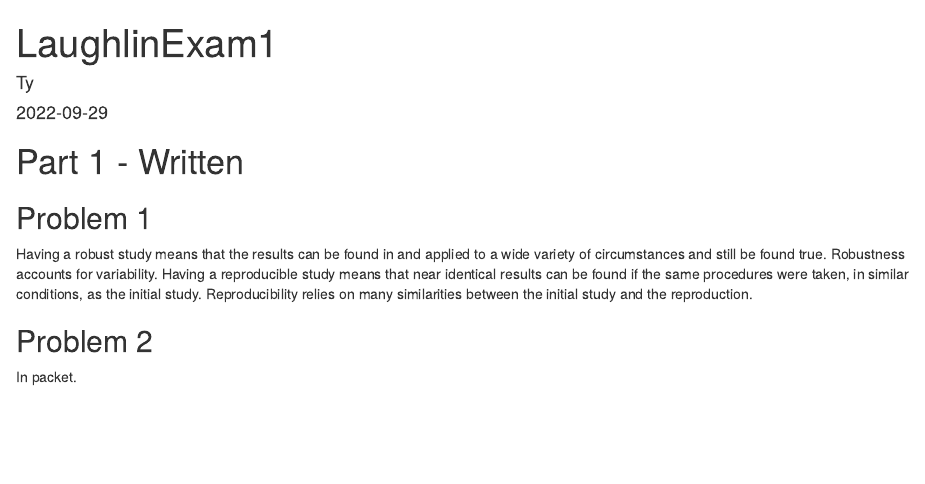
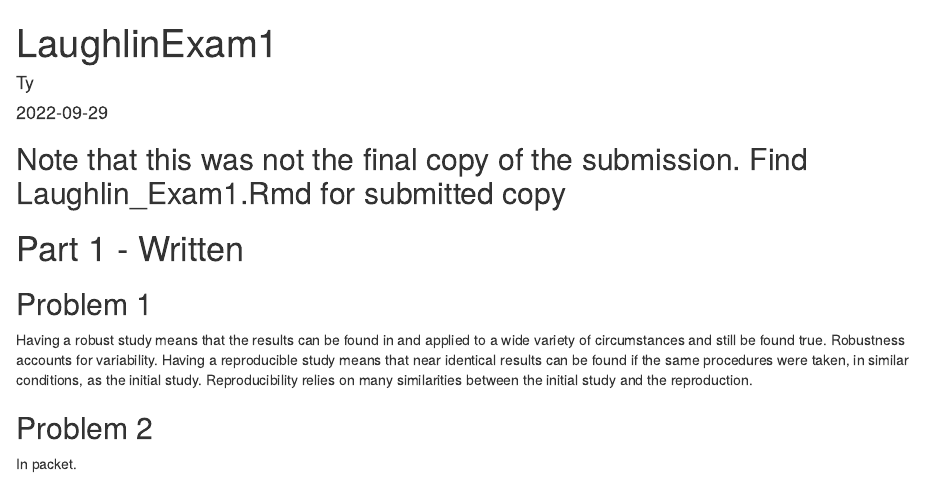
Before and after one commit to laughlintc/BIO247, an R Markdown document (Lecture/Exams/ExamSubmissions/LaughlinExam1Submission.Rmd): the page in a window 1100 px wide, from its top. Rendered offline with R 4.5, knitr and Pandoc, with nearby package versions; some code elsewhere in the file could not run offline.

Commit message:
Message was added stating that this file was not the file submitted for the exam.

````diff
--- a/Lecture/Exams/ExamSubmissions/LaughlinExam1Submission.Rmd
+++ b/Lecture/Exams/ExamSubmissions/LaughlinExam1Submission.Rmd
@@ -4,6 +4,8 @@ author: "Ty"
 date: '2022-09-29'
 output: html_document
 ---
+
+## Note that this was not the final copy of the submission. Find Laughlin_Exam1.Rmd for submitted copy
 
 ```{r setup, include=FALSE}
 knitr::opts_chunk$set(echo = TRUE)
````
